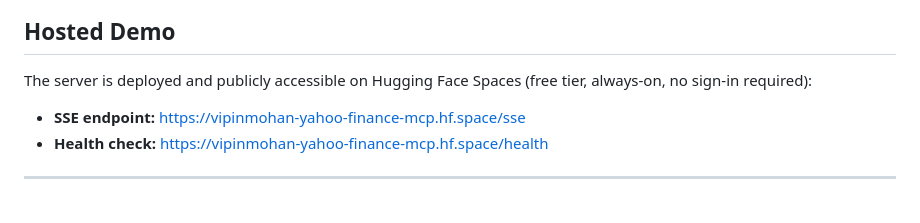
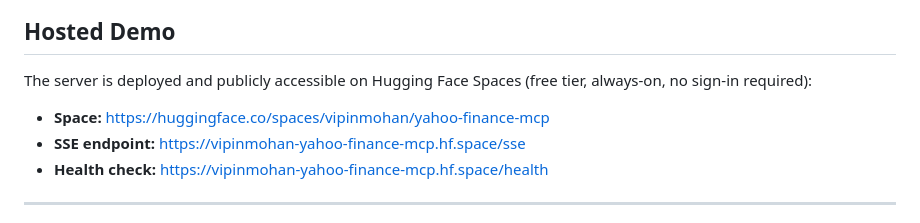
Before and after one commit to vipin-mohan/agent-lab, a Markdown page: yahoo-finance-mcp/README.md, the part around one of its changes. GitHub-like rendering.

```diff
--- a/yahoo-finance-mcp/README.md
+++ b/yahoo-finance-mcp/README.md
@@ -19,6 +19,7 @@ An MCP server that exposes Yahoo Finance data as callable tools for AI agents an
 
 The server is deployed and publicly accessible on Hugging Face Spaces (free tier, always-on, no sign-in required):
 
+- **Space:** https://huggingface.co/spaces/vipinmohan/yahoo-finance-mcp
 - **SSE endpoint:** https://vipinmohan-yahoo-finance-mcp.hf.space/sse
 - **Health check:** https://vipinmohan-yahoo-finance-mcp.hf.space/health
 
```
Also changed, not shown: other parts of yahoo-finance-mcp/README.md (+1 -1 lines), README.md (+16 -2 lines).
